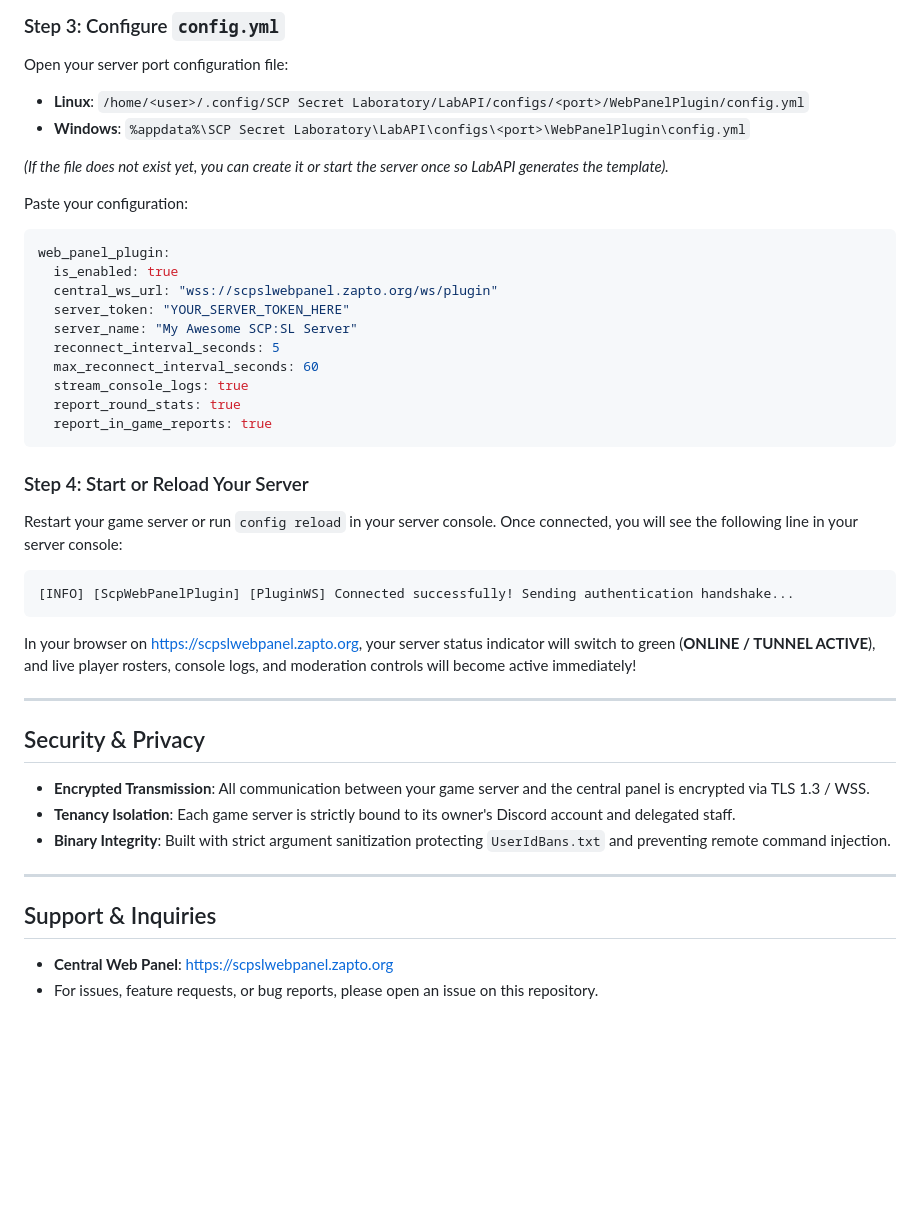
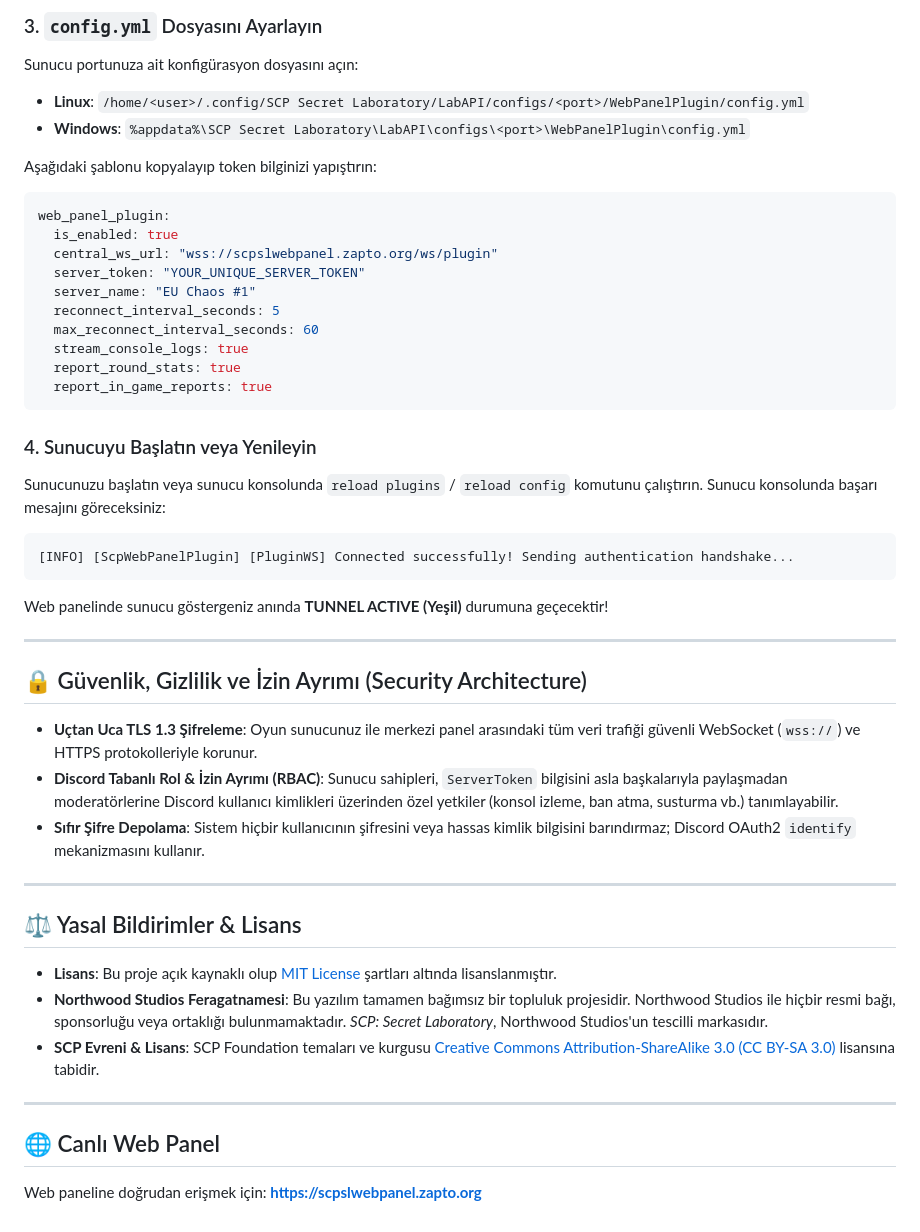
Before and after one commit to 0MHS/SCPSL-Central-Web-Panel-Plugin, a Markdown page: README.md, the part around one of its changes. Drawn GitHub-style; blank space fills up the shorter version.

````diff
--- a/README.md
+++ b/README.md
@@ -100,18 +85,16 @@ Safely delegate operational authority to community staff:
 
-### Step 3: Configure `config.yml`
-Open your server port configuration file:
+### 3. `config.yml` Dosyasını Ayarlayın
+Sunucu portunuza ait konfigürasyon dosyasını açın:
 - **Linux**: `/home/<user>/.config/SCP Secret Laboratory/LabAPI/configs/<port>/WebPanelPlugin/config.yml`
 - **Windows**: `%appdata%\SCP Secret Laboratory\LabAPI\configs\<port>\WebPanelPlugin\config.yml`
 
-*(If the file does not exist yet, you can create it or start the server once so LabAPI generates the template).*
-
-Paste your configuration:
+Aşağıdaki şablonu kopyalayıp token bilginizi yapıştırın:
 ```yaml
 web_panel_plugin:
   is_enabled: true
   central_ws_url: "wss://scpslwebpanel.zapto.org/ws/plugin"
-  server_token: "YOUR_SERVER_TOKEN_HERE"
-  server_name: "My Awesome SCP:SL Server"
+  server_token: "YOUR_UNIQUE_SERVER_TOKEN"
+  server_name: "EU Chaos #1"
   reconnect_interval_seconds: 5
   max_reconnect_interval_seconds: 60
   stream_console_logs: true
@@ -119,23 +102,31 @@ web_panel_plugin:
   report_in_game_reports: true
 ```
 
-### Step 4: Start or Reload Your Server
-Restart your game server or run `config reload` in your server console.
-Once connected, you will see the following line in your server console:
+### 4. Sunucuyu Başlatın veya Yenileyin
+Sunucunuzu başlatın veya sunucu konsolunda `reload plugins` / `reload config` komutunu çalıştırın.
+Sunucu konsolunda başarı mesajını göreceksiniz:
 ```text
 [INFO] [ScpWebPanelPlugin] [PluginWS] Connected successfully! Sending authentication handshake...
 ```
-In your browser on [https://scpslwebpanel.zapto.org](https://scpslwebpanel.zapto.org), your server status indicator will switch to green (**ONLINE / TUNNEL ACTIVE**), and live player rosters, console logs, and moderation controls will become active immediately!
+Web panelinde sunucu göstergeniz anında **TUNNEL ACTIVE (Yeşil)** durumuna geçecektir!
 
 ---
 
-## Security & Privacy
-- **Encrypted Transmission**: All communication between your game server and the central panel is encrypted via TLS 1.3 / WSS.
-- **Tenancy Isolation**: Each game server is strictly bound to its owner's Discord account and delegated staff.
-- **Binary Integrity**: Built with strict argument sanitization protecting `UserIdBans.txt` and preventing remote command injection.
+## 🔒 Güvenlik, Gizlilik ve İzin Ayrımı (Security Architecture)
+
+- **Uçtan Uca TLS 1.3 Şifreleme**: Oyun sunucunuz ile merkezi panel arasındaki tüm veri trafiği güvenli WebSocket (`wss://`) ve HTTPS protokolleriyle korunur.
+- **Discord Tabanlı Rol & İzin Ayrımı (RBAC)**: Sunucu sahipleri, `ServerToken` bilgisini asla başkalarıyla paylaşmadan moderatörlerine Discord kullanıcı kimlikleri üzerinden özel yetkiler (konsol izleme, ban atma, susturma vb.) tanımlayabilir.
+- **Sıfır Şifre Depolama**: Sistem hiçbir kullanıcının şifresini veya hassas kimlik bilgisini barındırmaz; Discord OAuth2 `identify` mekanizmasını kullanır.
 
 ---
 
-## Support & Inquiries
-- **Central Web Panel**: [https://scpslwebpanel.zapto.org](https://scpslwebpanel.zapto.org)
-- For issues, feature requests, or bug reports, please open an issue on this repository.
+## ⚖️ Yasal Bildirimler & Lisans
+
+- **Lisans**: Bu proje açık kaynaklı olup [MIT License](LICENSE) şartları altında lisanslanmıştır.
+- **Northwood Studios Feragatnamesi**: Bu yazılım tamamen bağımsız bir topluluk projesidir. Northwood Studios ile hiçbir resmi bağı, sponsorluğu veya ortaklığı bulunmamaktadır. *SCP: Secret Laboratory*, Northwood Studios'un tescilli markasıdır.
+- **SCP Evreni & Lisans**: SCP Foundation temaları ve kurgusu [Creative Commons Attribution-ShareAlike 3.0 (CC BY-SA 3.0)](https://creativecommons.org/licenses/by-sa/3.0/) lisansına tabidir.
+
+---
+
+## 🌐 Canlı Web Panel
+Web paneline doğrudan erişmek için: **[https://scpslwebpanel.zapto.org](https://scpslwebpanel.zapto.org)**
````
Also changed, not shown: other parts of README.md (+55 -70 lines), docs/img/dashboard.png, docs/img/pluginmanager.png (added), docs/img/terminal.png (added), 4 other files.
